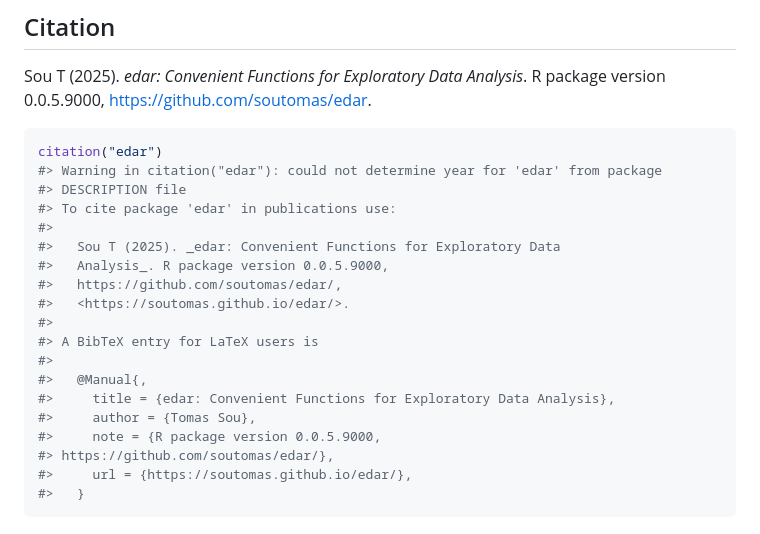
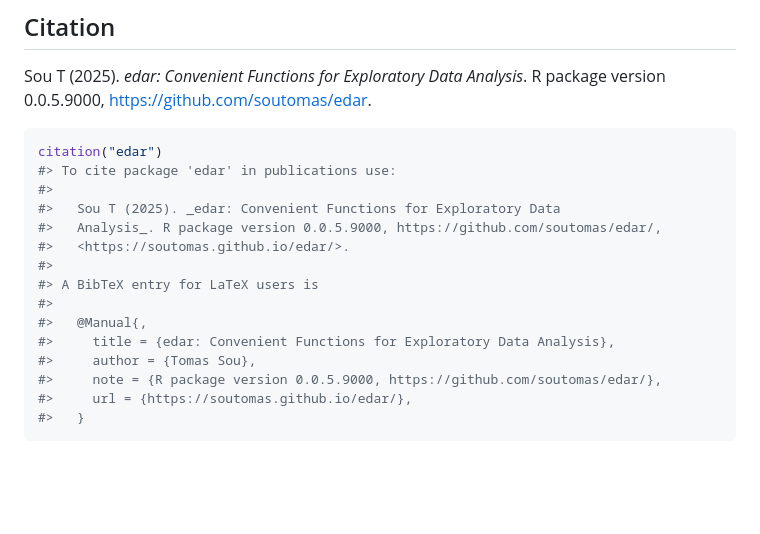
Before and after one commit to soutomas/edar, a Markdown page: README.md, the part around the change. Drawn GitHub-style; blank space fills up the shorter version.

````diff
--- a/README.md
+++ b/README.md
@@ -24,13 +24,10 @@ Analysis*. R package version 0.0.5.9000,
 
 ``` r
 citation("edar")
-#> Warning in citation("edar"): could not determine year for 'edar' from package
-#> DESCRIPTION file
 #> To cite package 'edar' in publications use:
 #>
 #>   Sou T (2025). _edar: Convenient Functions for Exploratory Data
-#>   Analysis_. R package version 0.0.5.9000,
-#>   https://github.com/soutomas/edar/,
+#>   Analysis_. R package version 0.0.5.9000, https://github.com/soutomas/edar/,
 #>   <https://soutomas.github.io/edar/>.
 #>
 #> A BibTeX entry for LaTeX users is
@@ -38,8 +35,7 @@ citation("edar")
 #>   @Manual{,
 #>     title = {edar: Convenient Functions for Exploratory Data Analysis},
 #>     author = {Tomas Sou},
-#>     note = {R package version 0.0.5.9000,
-#> https://github.com/soutomas/edar/},
+#>     note = {R package version 0.0.5.9000, https://github.com/soutomas/edar/},
 #>     url = {https://soutomas.github.io/edar/},
 #>   }
 ```
````
